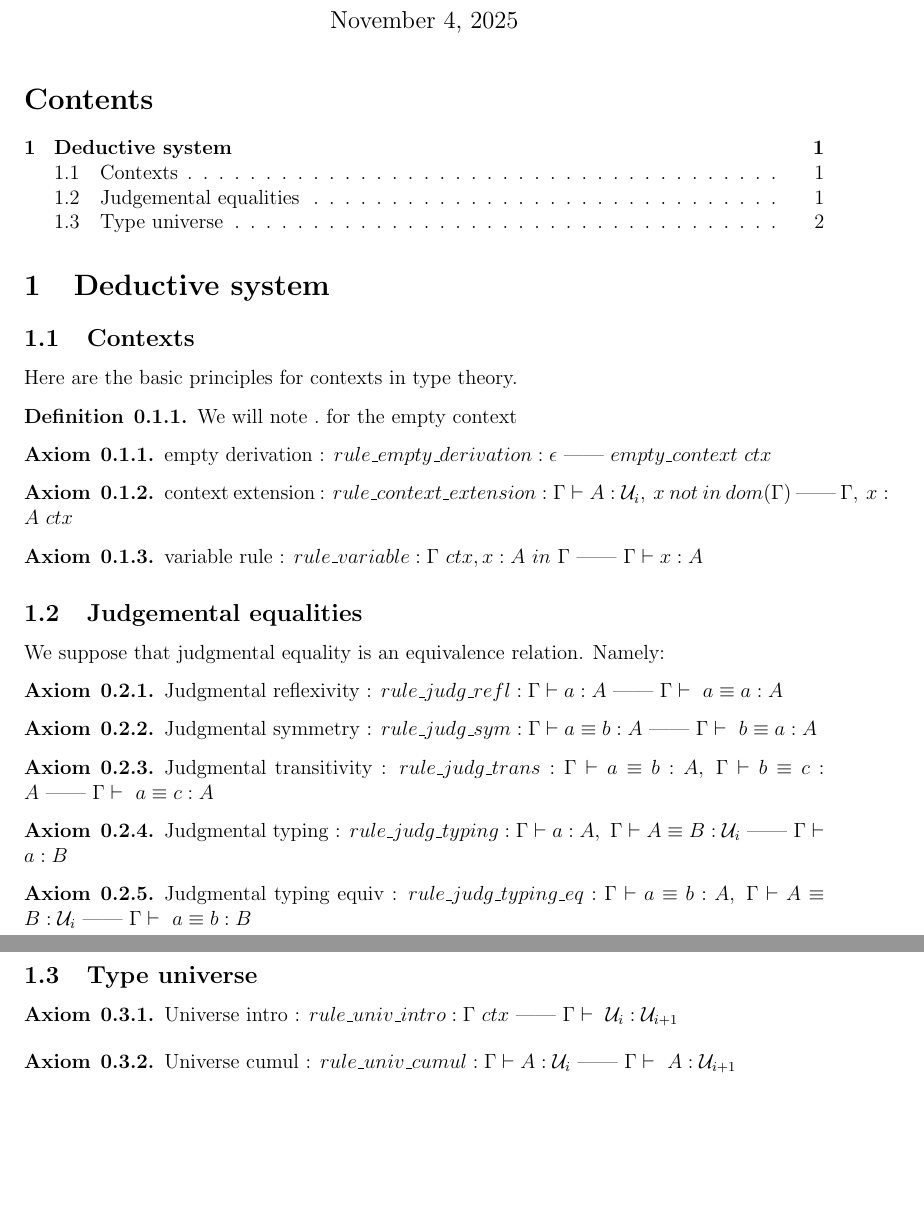
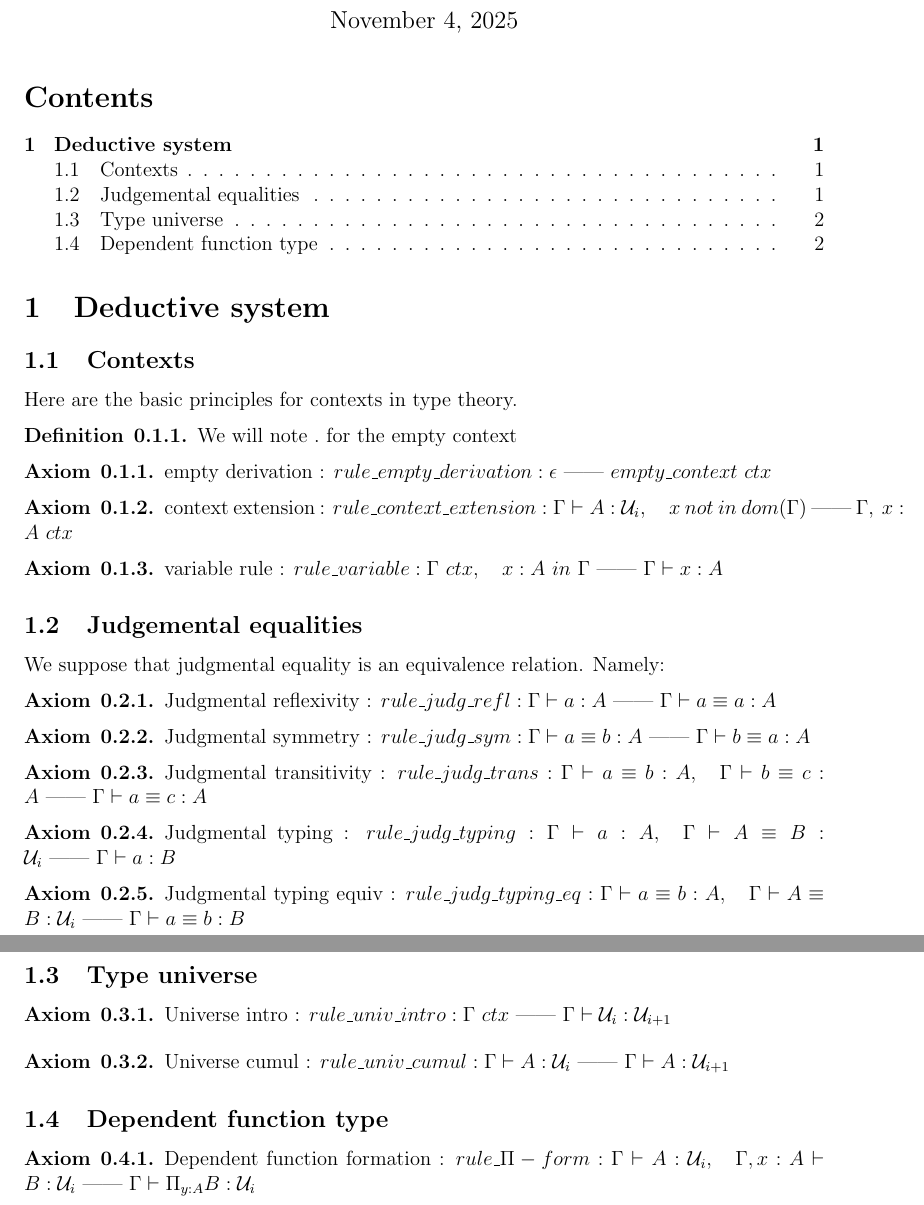
Before and after one commit to zer0-K/Maths, a LaTeX document (HoTT/src/latex/Foundations/TypeTheory/type_theory.tex): two parts of pages 1 and 2 of 2, joined at a grey line, cut so that both start at the same text, the shorter picture padded with empty space. Compiled offline with pdfLaTeX.

Commit message:
Pi-formation

```diff
--- a/HoTT/src/latex/Foundations/TypeTheory/type_theory.tex
+++ b/HoTT/src/latex/Foundations/TypeTheory/type_theory.tex
@@ -27,12 +27,12 @@ We will note \notation{$.$} \probe for the \actualDef{empty context} \probe
 
 \begin{axiom}{0.1.2}
 \axiomName{context extension} \probe :
-\actualAxiom{$rule\_context\_extension : \context{\Gamma} \vdash \var{A}:\U{i},\ \var{x}\ not\ in\ dom(\context{\Gamma})\ \text{——}\ \context{\Gamma},\ \var{x}:\var{A}\ ctx$} \probe
+\actualAxiom{$rule\_context\_extension : \context{\Gamma} \vdash \var{A}:\U{i},\quad \var{x}\ not\ in\ dom(\context{\Gamma})\ \text{——}\ \context{\Gamma},\ \var{x}:\var{A}\ ctx$} \probe
 \end{axiom}
 
 \begin{axiom}{0.1.3}
 \axiomName{variable rule} \probe :
-\actualAxiom{$rule\_variable : \context{\Gamma}\ ctx, \var{x}:\var{A}\ in\ \context{\Gamma}\ \text{——}\ \context{\Gamma} \vdash \var{x}:\var{A}$} \probe
+\actualAxiom{$rule\_variable : \context{\Gamma}\ ctx,\quad \var{x}:\var{A}\ in\ \context{\Gamma}\ \text{——}\ \context{\Gamma} \vdash \var{x}:\var{A}$} \probe
 \end{axiom}
 
 \subsection{Judgemental equalities}
@@ -41,39 +41,47 @@ We suppose that judgmental equality is an equivalence relation. Namely:
 
 \begin{axiom}{0.2.1}
 \axiomName{Judgmental reflexivity} \probe :
-\actualAxiom{$rule\_judg\_refl : \context{\Gamma} \vdash \var{a}:\var{A}\ \text{——}\ \context{\Gamma} \vdash\ \var{a} \equiv \var{a}:\var{A}$} \probe
+\actualAxiom{$rule\_judg\_refl : \context{\Gamma} \vdash \var{a}:\var{A}\ \text{——}\ \context{\Gamma} \vdash \var{a} \equiv \var{a}:\var{A}$} \probe
 \end{axiom}
 
 \begin{axiom}{0.2.2}
 \axiomName{Judgmental symmetry} \probe :
-\actualAxiom{$rule\_judg\_sym : \context{\Gamma} \vdash \var{a}\equiv \var{b}:\var{A}\ \text{——}\ \context{\Gamma} \vdash\ \var{b} \equiv \var{a}:\var{A}$} \probe
+\actualAxiom{$rule\_judg\_sym : \context{\Gamma} \vdash \var{a}\equiv \var{b}:\var{A}\ \text{——}\ \context{\Gamma} \vdash \var{b} \equiv \var{a}:\var{A}$} \probe
 \end{axiom}
 
 \begin{axiom}{0.2.3}
 \axiomName{Judgmental transitivity} \probe :
-\actualAxiom{$rule\_judg\_trans : \context{\Gamma} \vdash \var{a}\equiv \var{b}:\var{A},\ \context{\Gamma} \vdash \var{b}\equiv \var{c}:\var{A}\ \text{——}\ \context{\Gamma} \vdash\ \var{a} \equiv \var{c}:\var{A}$} \probe
+\actualAxiom{$rule\_judg\_trans : \context{\Gamma} \vdash \var{a}\equiv \var{b}:\var{A},\quad \context{\Gamma} \vdash \var{b}\equiv \var{c}:\var{A}\ \text{——}\ \context{\Gamma} \vdash \var{a} \equiv \var{c}:\var{A}$} \probe
 \end{axiom}
 
 \begin{axiom}{0.2.4}
 \axiomName{Judgmental typing} \probe :
-\actualAxiom{$rule\_judg\_typing : \context{\Gamma} \vdash \var{a}:\var{A},\ \context{\Gamma} \vdash \var{A}\equiv \var{B}:\U{i}\ \text{——}\ \context{\Gamma} \vdash\ \var{a}:\var{B}$} \probe
+\actualAxiom{$rule\_judg\_typing : \context{\Gamma} \vdash \var{a}:\var{A},\quad \context{\Gamma} \vdash \var{A}\equiv \var{B}:\U{i}\ \text{——}\ \context{\Gamma} \vdash \var{a}:\var{B}$} \probe
 \end{axiom}
 
 \begin{axiom}{0.2.5}
 \axiomName{Judgmental typing equiv} \probe :
-\actualAxiom{$rule\_judg\_typing\_eq : \context{\Gamma} \vdash \var{a}\equiv \var{b}:\var{A},\ \context{\Gamma} \vdash \var{A}\equiv \var{B}:\U{i}\ \text{——}\ \context{\Gamma} \vdash\ \var{a}\equiv \var{b}:\var{B}$} \probe
+\actualAxiom{$rule\_judg\_typing\_eq : \context{\Gamma} \vdash \var{a}\equiv \var{b}:\var{A},\quad \context{\Gamma} \vdash \var{A}\equiv \var{B}:\U{i}\ \text{——}\ \context{\Gamma} \vdash \var{a}\equiv \var{b}:\var{B}$} \probe
 \end{axiom}
 
 \subsection{Type universe}
 
 \begin{axiom}{0.3.1}
 \axiomName{Universe intro} \probe :
-\actualAxiom{$rule\_univ\_intro : \context{\Gamma}\ ctx\ \text{——}\ \context{\Gamma} \vdash\ \U{i}:\U{i+1}$} \probe
+\actualAxiom{$rule\_univ\_intro : \context{\Gamma}\ ctx\ \text{——}\ \context{\Gamma} \vdash \U{i}:\U{i+1}$} \probe
 \end{axiom}
 
 \begin{axiom}{0.3.2}
 \axiomName{Universe cumul} \probe :
-\actualAxiom{$rule\_univ\_cumul : \context{\Gamma} \vdash \var{A}:\U{i}\ \text{——}\ \context{\Gamma} \vdash\ \var{A}:\U{i+1}$} \probe
+\actualAxiom{$rule\_univ\_cumul : \context{\Gamma} \vdash \var{A}:\U{i}\ \text{——}\ \context{\Gamma} \vdash \var{A}:\U{i+1}$} \probe
+\end{axiom}
+
+
+\subsection{Dependent function type}
+
+\begin{axiom}{0.4.1}
+\axiomName{Dependent function formation} \probe :
+\actualAxiom{$rule\_\Pi-form : \context{\Gamma} \vdash \var{A}:\U{i},\quad \context{\Gamma}, \var{x}:\var{A} \vdash \var{B}:\U{i}\ \text{——}\ \context{\Gamma} \vdash \Pi_{\var{y}:\var{A}}\var{B}:\U{i}$} \probe
 \end{axiom}
 
 
```
Also changed, not shown: HoTT/src/latex/Foundations/TypeTheory/type_theory.pdf, 3 other files.
